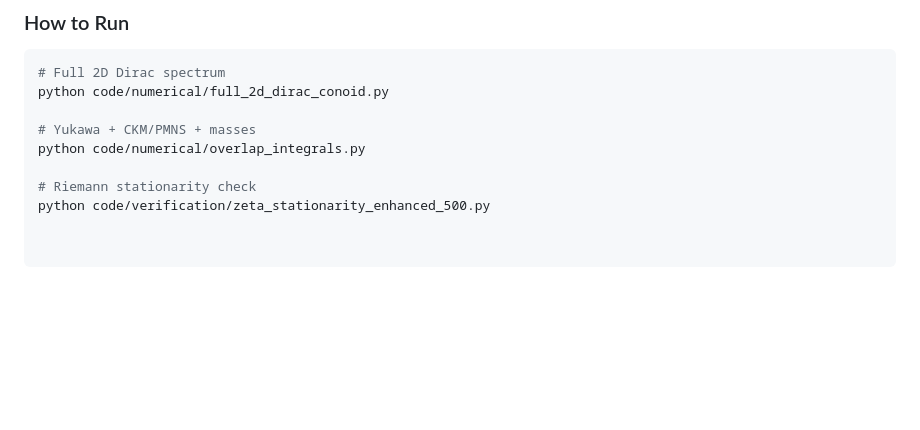
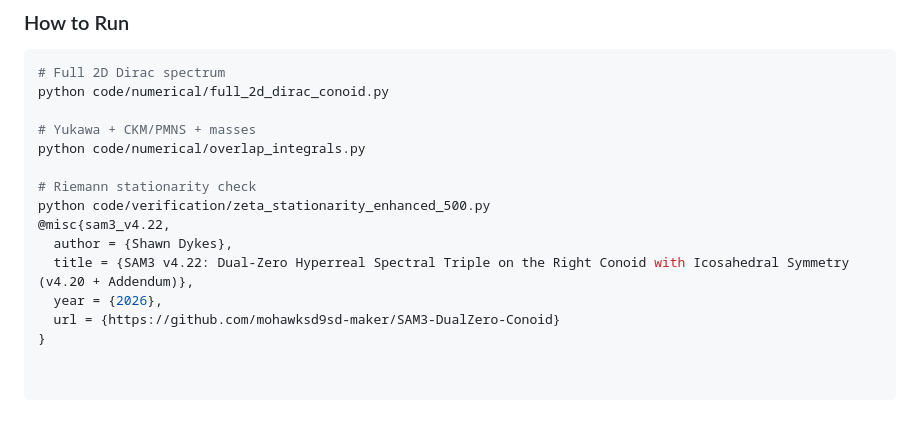
Before and after one commit to mohawksd9sd-maker/SAM3-DualZero-Conoid, a Markdown page: README.md, the part around the change. GitHub-like rendering; blank space fills up the shorter version.

```diff
--- a/README.md
+++ b/README.md
@@ -76,3 +76,9 @@ python code/numerical/overlap_integrals.py
 
 # Riemann stationarity check
 python code/verification/zeta_stationarity_enhanced_500.py
+@misc{sam3_v4.22,
+  author = {Shawn Dykes},
+  title = {SAM3 v4.22: Dual-Zero Hyperreal Spectral Triple on the Right Conoid with Icosahedral Symmetry (v4.20 + Addendum)},
+  year = {2026},
+  url = {https://github.com/mohawksd9sd-maker/SAM3-DualZero-Conoid}
+}
```
